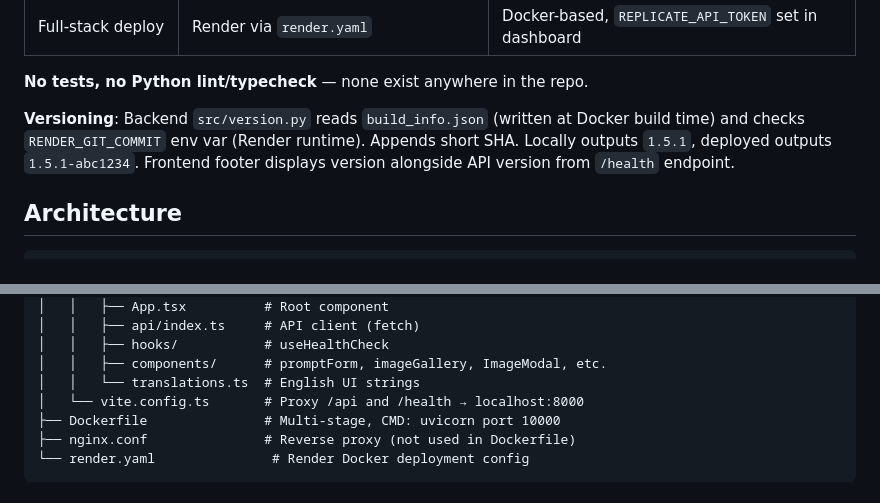
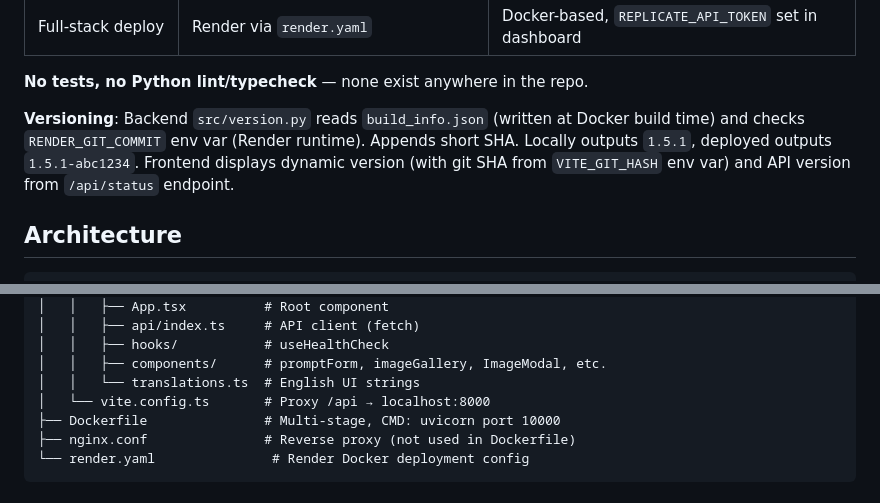
Before and after one commit to Narqulie/colouring_page_generator, a Markdown page: AGENTS.md, 2 parts joined by grey strips. GitHub-like rendering.

Commit message:
Update AGENTS.md to reflect /api/status endpoint

```diff
--- a/AGENTS.md
+++ b/AGENTS.md
@@ -44,7 +44,7 @@ npm run dev
 
 **No tests, no Python lint/typecheck** — none exist anywhere in the repo.
 
-**Versioning**: Backend `src/version.py` reads `build_info.json` (written at Docker build time) and checks `RENDER_GIT_COMMIT` env var (Render runtime). Appends short SHA. Locally outputs `1.5.1`, deployed outputs `1.5.1-abc1234`. Frontend footer displays version alongside API version from `/health` endpoint.
+**Versioning**: Backend `src/version.py` reads `build_info.json` (written at Docker build time) and checks `RENDER_GIT_COMMIT` env var (Render runtime). Appends short SHA. Locally outputs `1.5.1`, deployed outputs `1.5.1-abc1234`. Frontend displays dynamic version (with git SHA from `VITE_GIT_HASH` env var) and API version from `/api/status` endpoint.
 
 ## Architecture
 
@@ -69,7 +69,7 @@ npm run dev
 │   │   ├── hooks/           # useHealthCheck
 │   │   ├── components/      # promptForm, imageGallery, ImageModal, etc.
 │   │   └── translations.ts  # English UI strings
-│   └── vite.config.ts       # Proxy /api and /health → localhost:8000
+│   └── vite.config.ts       # Proxy /api → localhost:8000
 ├── Dockerfile               # Multi-stage, CMD: uvicorn port 10000
 ├── nginx.conf               # Reverse proxy (not used in Dockerfile)
 └── render.yaml               # Render Docker deployment config
```
